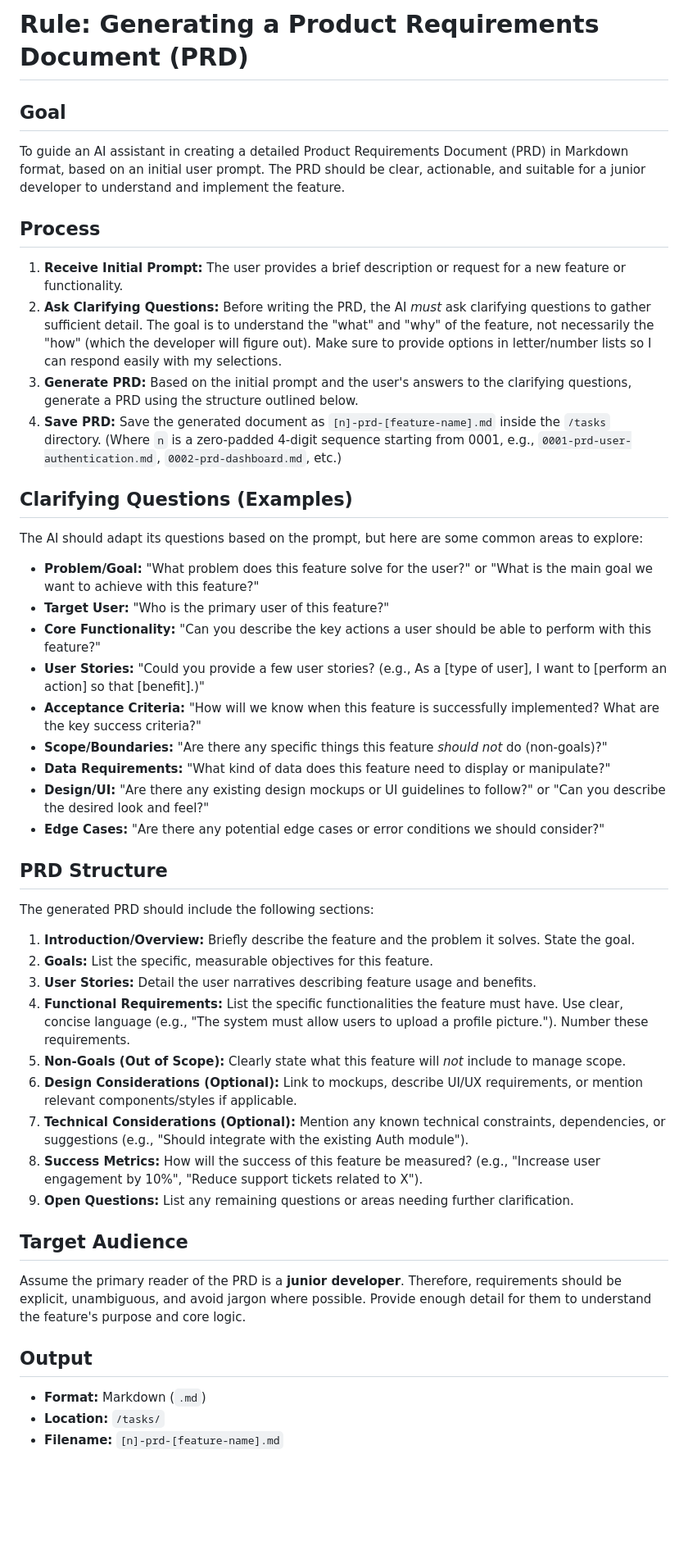
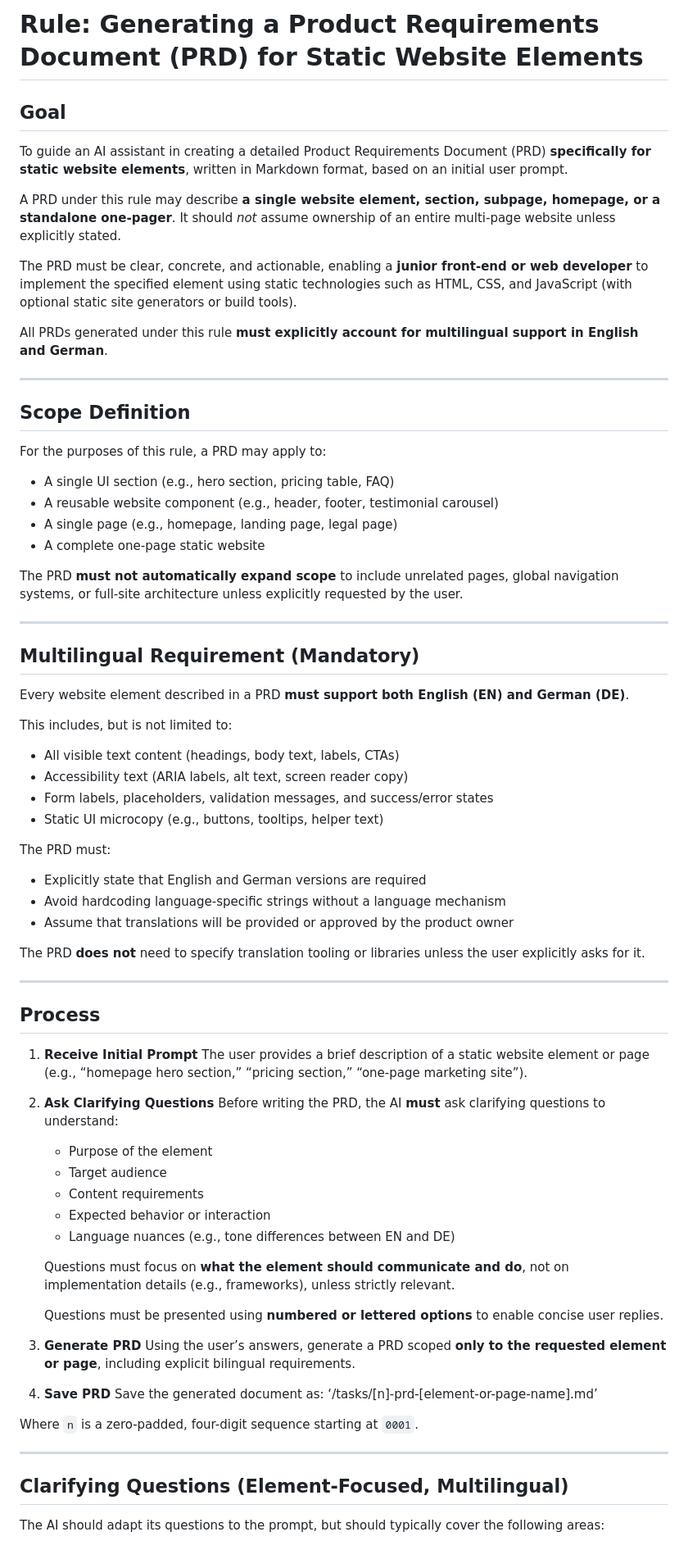
Before and after one commit to marlonsimondietrich/hoesch_at_home, a Markdown page: docs/templates/create-prd.md, the part around one of its changes. Shown at 82% size. Drawn GitHub-style; blank space fills up the shorter version.

Commit message:
updated 'create-prd' for creating Static Website Elements

```diff
--- a/docs/templates/create-prd.md
+++ b/docs/templates/create-prd.md
@@ -1,51 +1,80 @@
-# Rule: Generating a Product Requirements Document (PRD)
+# Rule: Generating a Product Requirements Document (PRD) for Static Website Elements
 
 ## Goal
 
-To guide an AI assistant in creating a detailed Product Requirements Document (PRD) in Markdown format, based on an initial user prompt. The PRD should be clear, actionable, and suitable for a junior developer to understand and implement the feature.
+To guide an AI assistant in creating a detailed Product Requirements Document (PRD) **specifically for static website elements**, written in Markdown format, based on an initial user prompt.
+
+A PRD under this rule may describe **a single website element, section, subpage, homepage, or a standalone one-pager**. It should *not* assume ownership of an entire multi-page website unless explicitly stated.
+
+The PRD must be clear, concrete, and actionable, enabling a **junior front-end or web developer** to implement the specified element using static technologies such as HTML, CSS, and JavaScript (with optional static site generators or build tools).
+
+All PRDs generated under this rule **must explicitly account for multilingual support in English and German**.
+
+---
+
+## Scope Definition
+
+For the purposes of this rule, a PRD may apply to:
+
+- A single UI section (e.g., hero section, pricing table, FAQ)
+- A reusable website component (e.g., header, footer, testimonial carousel)
+- A single page (e.g., homepage, landing page, legal page)
+- A complete one-page static website
+
+The PRD **must not automatically expand scope** to include unrelated pages, global navigation systems, or full-site architecture unless explicitly requested by the user.
+
+---
+
+## Multilingual Requirement (Mandatory)
+
+Every website element described in a PRD **must support both English (EN) and German (DE)**.
+
+This includes, but is not limited to:
+
+- All visible text content (headings, body text, labels, CTAs)
+- Accessibility text (ARIA labels, alt text, screen reader copy)
+- Form labels, placeholders, validation messages, and success/error states
+- Static UI microcopy (e.g., buttons, tooltips, helper text)
+
+The PRD must:
+- Explicitly state that English and German versions are required
+- Avoid hardcoding language-specific strings without a language mechanism
+- Assume that translations will be provided or approved by the product owner
+
+The PRD **does not** need to specify translation tooling or libraries unless the user explicitly asks for it.
+
+---
 
 ## Process
 
-1.  **Receive Initial Prompt:** The user provides a brief description or request for a new feature or functionality.
-2.  **Ask Clarifying Questions:** Before writing the PRD, the AI *must* ask clarifying questions to gather sufficient detail. The goal is to understand the "what" and "why" of the feature, not necessarily the "how" (which the developer will figure out). Make sure to provide options in letter/number lists so I can respond easily with my selections.
-3.  **Generate PRD:** Based on the initial prompt and the user's answers to the clarifying questions, generate a PRD using the structure outlined below.
-4.  **Save PRD:** Save the generated document as `[n]-prd-[feature-name].md` inside the `/tasks` directory. (Where `n` is a zero-padded 4-digit sequence starting from 0001, e.g., `0001-prd-user-authentication.md`, `0002-prd-dashboard.md`, etc.)
+1. **Receive Initial Prompt**
+   The user provides a brief description of a static website element or page
+   (e.g., “homepage hero section,” “pricing section,” “one-page marketing site”).
 
-## Clarifying Questions (Examples)
+2. **Ask Clarifying Questions**
+   Before writing the PRD, the AI **must** ask clarifying questions to understand:
+   - Purpose of the element
+   - Target audience
+   - Content requirements
+   - Expected behavior or interaction
+   - Language nuances (e.g., tone differences between EN and DE)
 
-The AI should adapt its questions based on the prompt, but here are some common areas to explore:
+   Questions must focus on **what the element should communicate and do**, not on implementation details (e.g., frameworks), unless strictly relevant.
 
-*   **Problem/Goal:** "What problem does this feature solve for the user?" or "What is the main goal we want to achieve with this feature?"
-*   **Target User:** "Who is the primary user of this feature?"
-*   **Core Functionality:** "Can you describe the key actions a user should be able to perform with this feature?"
-*   **User Stories:** "Could you provide a few user stories? (e.g., As a [type of user], I want to [perform an action] so that [benefit].)"
-*   **Acceptance Criteria:** "How will we know when this feature is successfully implemented? What are the key success criteria?"
-*   **Scope/Boundaries:** "Are there any specific things this feature *should not* do (non-goals)?"
-*   **Data Requirements:** "What kind of data does this feature need to display or manipulate?"
-*   **Design/UI:** "Are there any existing design mockups or UI guidelines to follow?" or "Can you describe the desired look and feel?"
-*   **Edge Cases:** "Are there any potential edge cases or error conditions we should consider?"
+   Questions must be presented using **numbered or lettered options** to enable concise user replies.
 
-## PRD Structure
+3. **Generate PRD**
+   Using the user’s answers, generate a PRD scoped **only to the requested element or page**, including explicit bilingual requirements.
 
-The generated PRD should include the following sections:
+4. **Save PRD**
+   Save the generated document as: ‘/tasks/[n]-prd-[element-or-page-name].md’
 
-1.  **Introduction/Overview:** Briefly describe the feature and the problem it solves. State the goal.
-2.  **Goals:** List the specific, measurable objectives for this feature.
-3.  **User Stories:** Detail the user narratives describing feature usage and benefits.
-4.  **Functional Requirements:** List the specific functionalities the feature must have. Use clear, concise language (e.g., "The system must allow users to upload a profile picture."). Number these requirements.
-5.  **Non-Goals (Out of Scope):** Clearly state what this feature will *not* include to manage scope.
-6.  **Design Considerations (Optional):** Link to mockups, describe UI/UX requirements, or mention relevant components/styles if applicable.
-7.  **Technical Considerations (Optional):** Mention any known technical constraints, dependencies, or suggestions (e.g., "Should integrate with the existing Auth module").
-8.  **Success Metrics:** How will the success of this feature be measured? (e.g., "Increase user engagement by 10%", "Reduce support tickets related to X").
-9.  **Open Questions:** List any remaining questions or areas needing further clarification.
 
-## Target Audience
+Where `n` is a zero-padded, four-digit sequence starting at `0001`.
 
-Assume the primary reader of the PRD is a **junior developer**. Therefore, requirements should be explicit, unambiguous, and avoid jargon where possible. Provide enough detail for them to understand the feature's purpose and core logic.
+---
 
-## Output
+## Clarifying Questions (Element-Focused, Multilingual)
 
-*   **Format:** Markdown (`.md`)
-*   **Location:** `/tasks/`
-*   **Filename:** `[n]-prd-[feature-name].md`
+The AI should adapt its questions to the prompt, but should typically cover the following areas:
 
```
Also changed, not shown: other parts of docs/templates/create-prd.md (+122 -4 lines).
